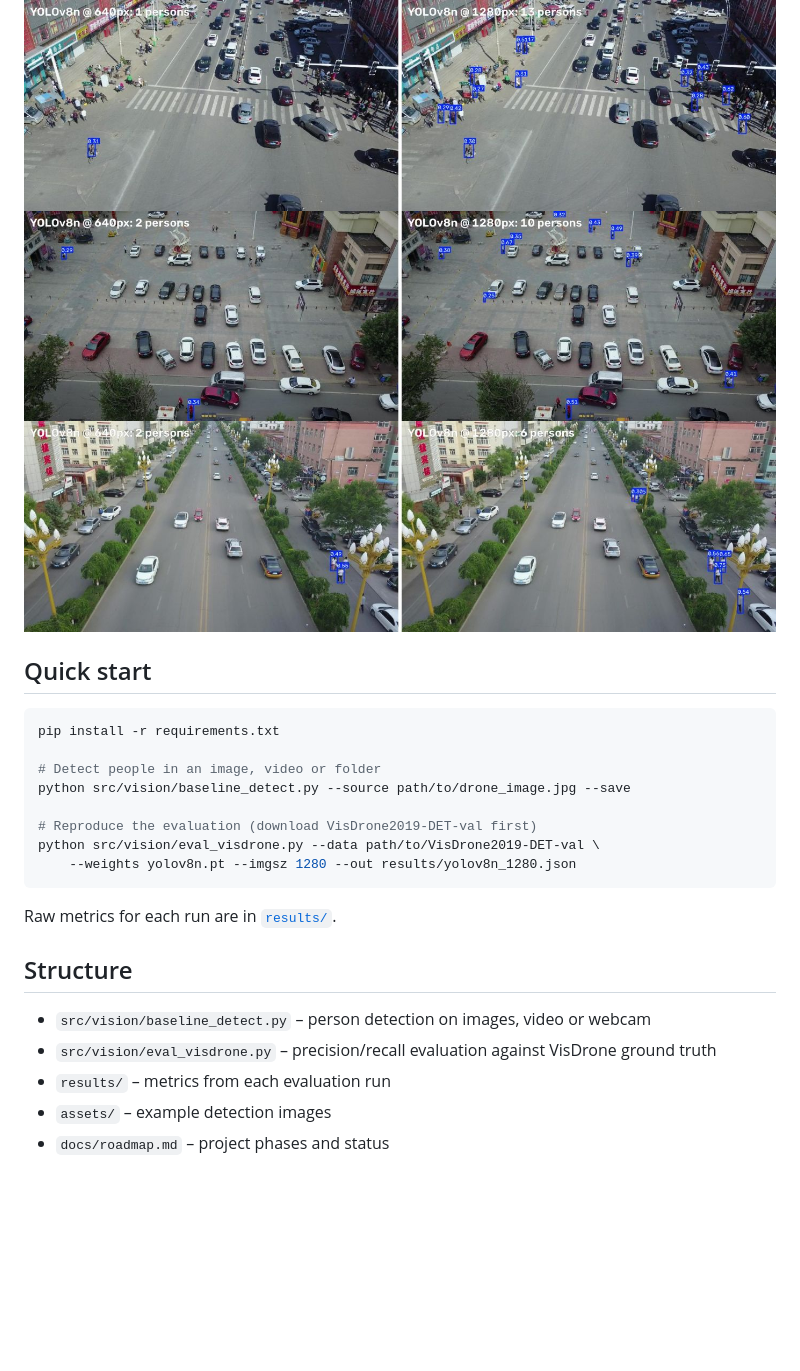
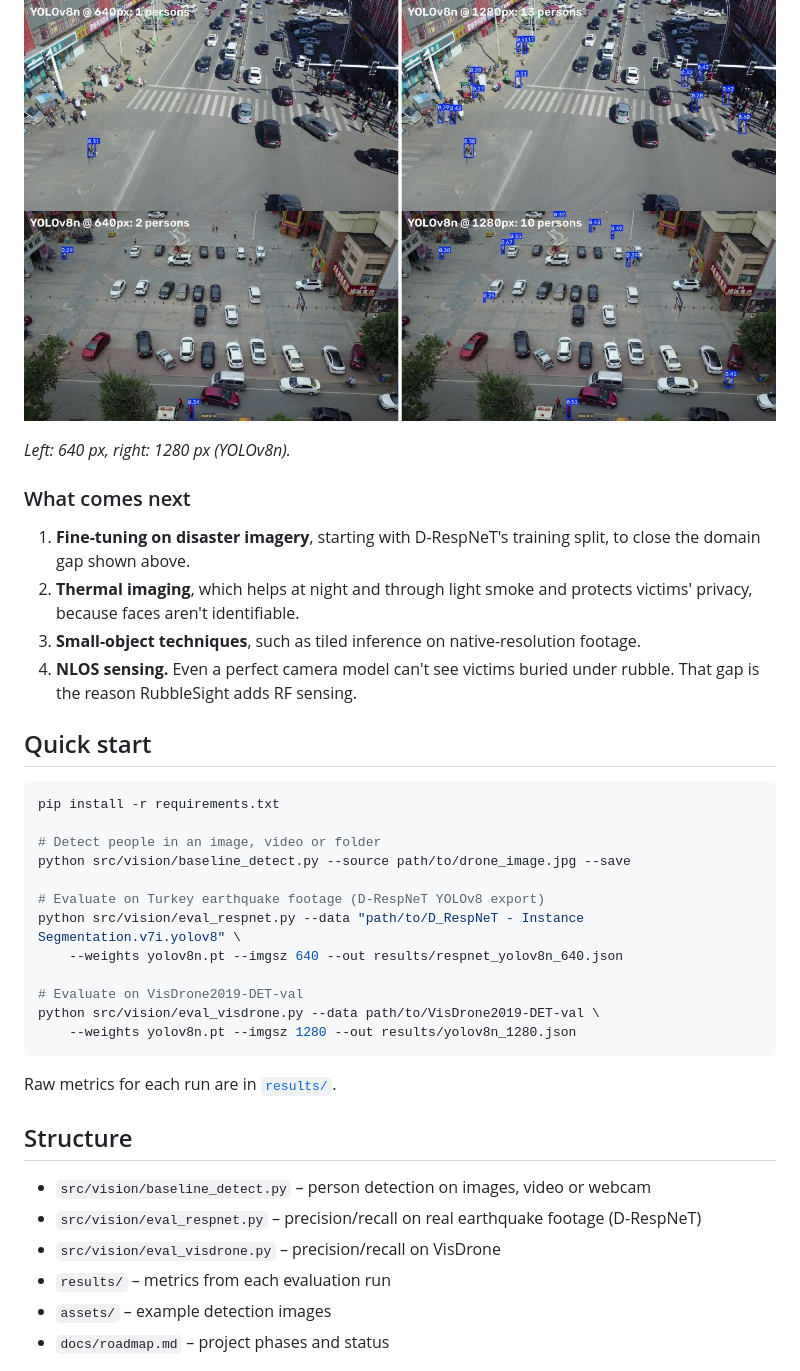
Before and after one commit to HeyNerveStem/RubbleSight-Drone-Rescue, a Markdown page: README.md, the part around one of its changes. Drawn GitHub-style; pictures changed too: assets/compare_3.jpg (deleted); blank space fills up the shorter version.

````diff
--- a/README.md
+++ b/README.md
@@ -49,7 +63,15 @@ These results motivate the next stages:
 
 ![Comparison 1](assets/compare_1.jpg)
 ![Comparison 2](assets/compare_2.jpg)
-![Comparison 3](assets/compare_3.jpg)
+
+*Left: 640 px, right: 1280 px (YOLOv8n).*
+
+### What comes next
+
+1. **Fine-tuning on disaster imagery**, starting with D-RespNeT's training split, to close the domain gap shown above.
+2. **Thermal imaging**, which helps at night and through light smoke and protects victims' privacy, because faces aren't identifiable.
+3. **Small-object techniques**, such as tiled inference on native-resolution footage.
+4. **NLOS sensing.** Even a perfect camera model can't see victims buried under rubble. That gap is the reason RubbleSight adds RF sensing.
 
 ## Quick start
 
@@ -59,7 +81,11 @@ pip install -r requirements.txt
 # Detect people in an image, video or folder
 python src/vision/baseline_detect.py --source path/to/drone_image.jpg --save
 
-# Reproduce the evaluation (download VisDrone2019-DET-val first)
+# Evaluate on Turkey earthquake footage (D-RespNeT YOLOv8 export)
+python src/vision/eval_respnet.py --data "path/to/D_RespNeT - Instance Segmentation.v7i.yolov8" \
+    --weights yolov8n.pt --imgsz 640 --out results/respnet_yolov8n_640.json
+
+# Evaluate on VisDrone2019-DET-val
 python src/vision/eval_visdrone.py --data path/to/VisDrone2019-DET-val \
     --weights yolov8n.pt --imgsz 1280 --out results/yolov8n_1280.json
 ```
@@ -68,7 +94,8 @@ Raw metrics for each run are in [`results/`](results/).
 
 ## Structure
 - `src/vision/baseline_detect.py` – person detection on images, video or webcam
-- `src/vision/eval_visdrone.py` – precision/recall evaluation against VisDrone ground truth
+- `src/vision/eval_respnet.py` – precision/recall on real earthquake footage (D-RespNeT)
+- `src/vision/eval_visdrone.py` – precision/recall on VisDrone
 - `results/` – metrics from each evaluation run
 - `assets/` – example detection images
 - `docs/roadmap.md` – project phases and status
````
Also changed, not shown: other parts of README.md (+29 -15 lines), docs/roadmap.md (+2 -2 lines), assets/earthquake_1.jpg (added), assets/earthquake_2.jpg (added), 5 other files.
